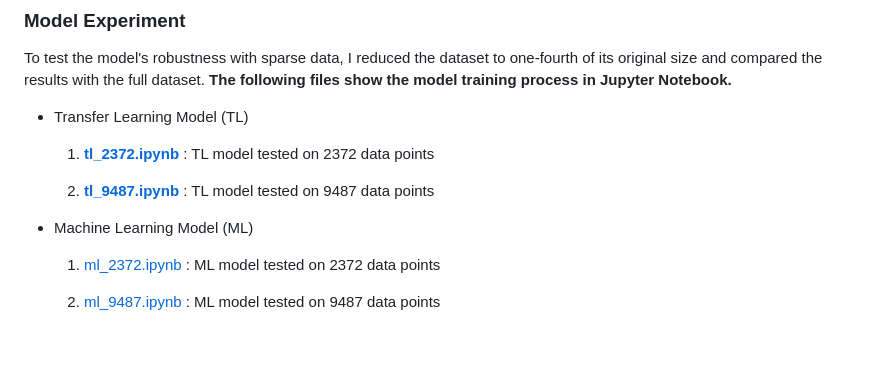
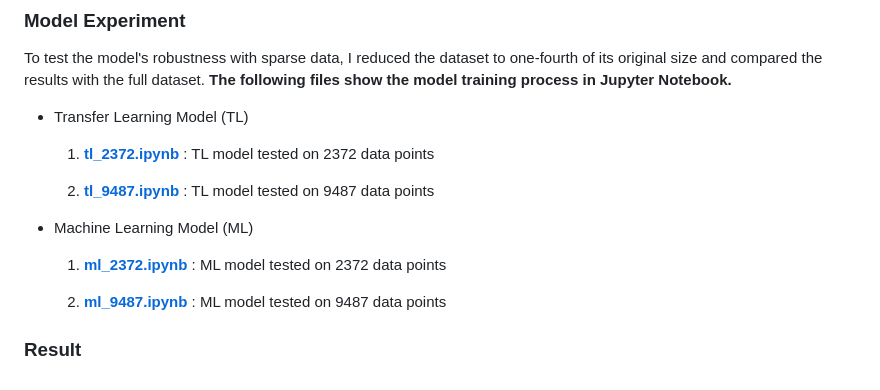
Before and after one commit to jasminehyu/Machine_Learning_Model_for_Predicting_Dissolved_Oxygen_in_Lakes, a Markdown page: README.md, the part around the change. Drawn GitHub-style; blank space fills up the shorter version.

```diff
--- a/README.md
+++ b/README.md
@@ -38,6 +38,8 @@ To test the model's robustness with sparse data, I reduced the dataset to one-fo
 
 
 - Machine Learning Model (ML)
-  1. [ml_2372.ipynb](./lakes21_parquet/ml_2372.ipynb) : ML model tested on 2372 data points
+  1. **[ml_2372.ipynb](./lakes21_parquet/ml_2372.ipynb)** : ML model tested on 2372 data points
 
-  2. [ml_9487.ipynb](./lakes21_parquet/ml_9487.ipynb) : ML model tested on 9487 data points
+  2. **[ml_9487.ipynb](./lakes21_parquet/ml_9487.ipynb)** : ML model tested on 9487 data points
+
+### Result
```
